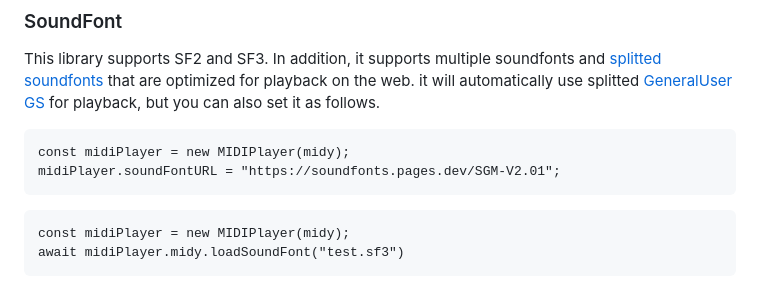
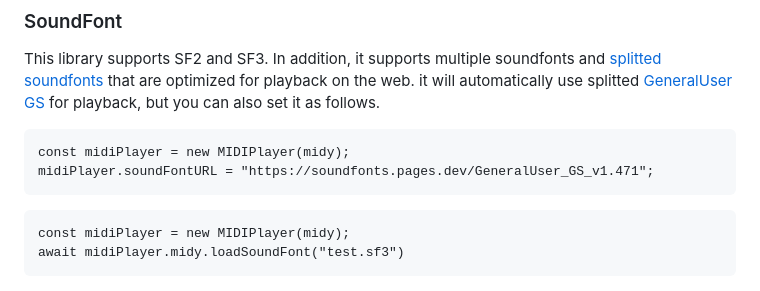
Before and after one commit to marmooo/midi-player, a Markdown page: README.md, the part around the change. Rendered like a GitHub page.

Commit message:
fix soundfont URL

````diff
--- a/README.md
+++ b/README.md
@@ -58,7 +58,7 @@ but you can also set it as follows.
 
 ```
 const midiPlayer = new MIDIPlayer(midy);
-midiPlayer.soundFontURL = "https://soundfonts.pages.dev/SGM-V2.01";
+midiPlayer.soundFontURL = "https://soundfonts.pages.dev/GeneralUser_GS_v1.471";
 ```
 
 ```
````
